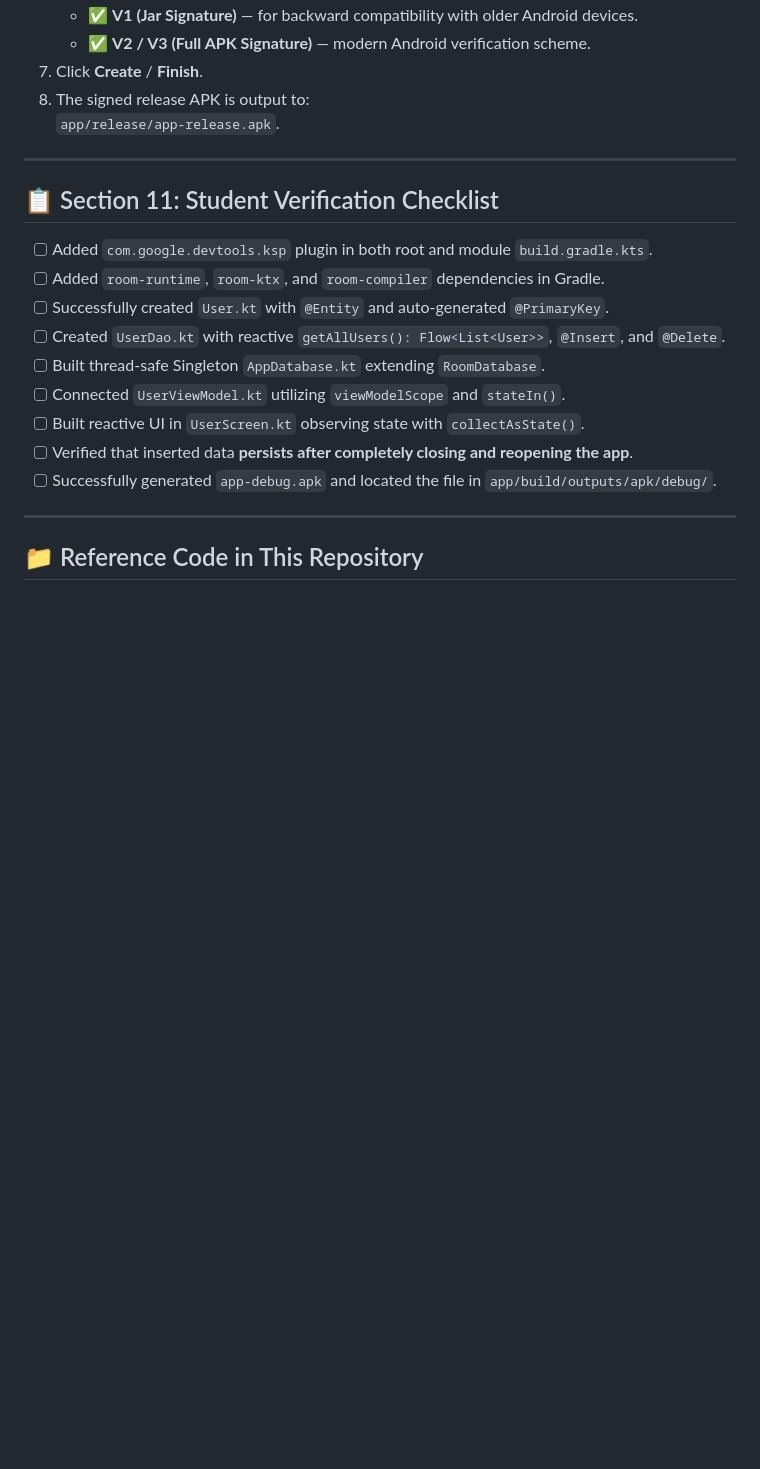
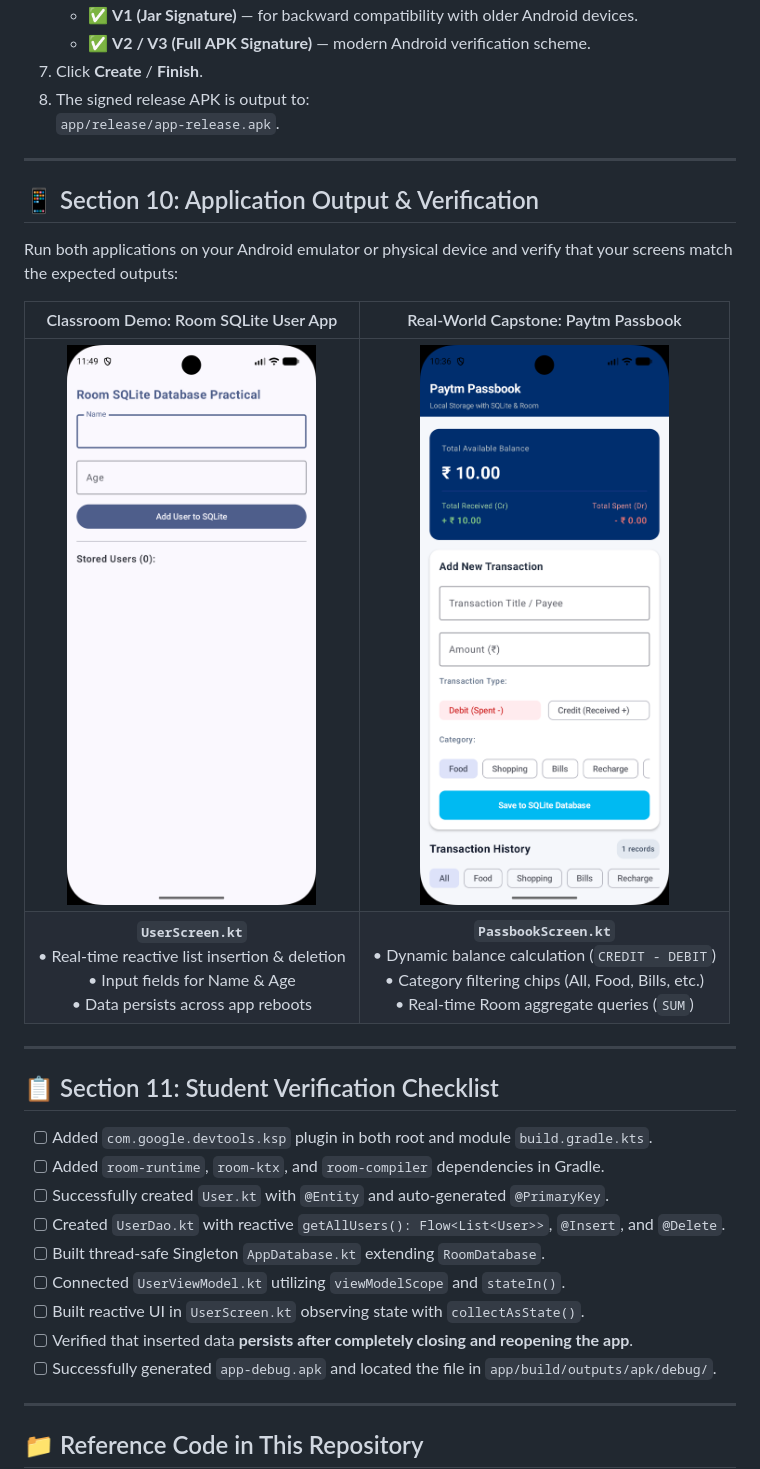
Before and after one commit to scyther/mobileDevelopmentLab, a Markdown page: Practical_4.md, the part around one of its changes. GitHub-like rendering; pictures changed too: images/p4/Passbook.png (added), images/p4/UserApp.png (added); blank space fills up the shorter version.

Commit message:
add screenshots

```diff
--- a/Practical_4.md
+++ b/Practical_4.md
@@ -708,6 +714,18 @@ For a standalone distribution APK that can be installed on any device:
 
 ---
 
+## 📱 Section 10: Application Output & Verification
+
+Run both applications on your Android emulator or physical device and verify that your screens match the expected outputs:
+
+| Classroom Demo: Room SQLite User App | Real-World Capstone: Paytm Passbook |
+| :---: | :---: |
+| <img src="./images/p4/UserApp.png" width="300" alt="Room SQLite User App" /> | <img src="./images/p4/Passbook.png" width="300" alt="Paytm Passbook App" /> |
+| **`UserScreen.kt`**<br>• Real-time reactive list insertion & deletion<br>• Input fields for Name & Age<br>• Data persists across app reboots | **`PassbookScreen.kt`**<br>• Dynamic balance calculation (`CREDIT - DEBIT`)<br>• Category filtering chips (All, Food, Bills, etc.)<br>• Real-time Room aggregate queries (`SUM`) |
+
+
+---
+
 ## 📋 Section 11: Student Verification Checklist
 
 - [ ] Added `com.google.devtools.ksp` plugin in both root and module `build.gradle.kts`.
```
Also changed, not shown: other parts of Practical_4.md (+6 -0 lines).
